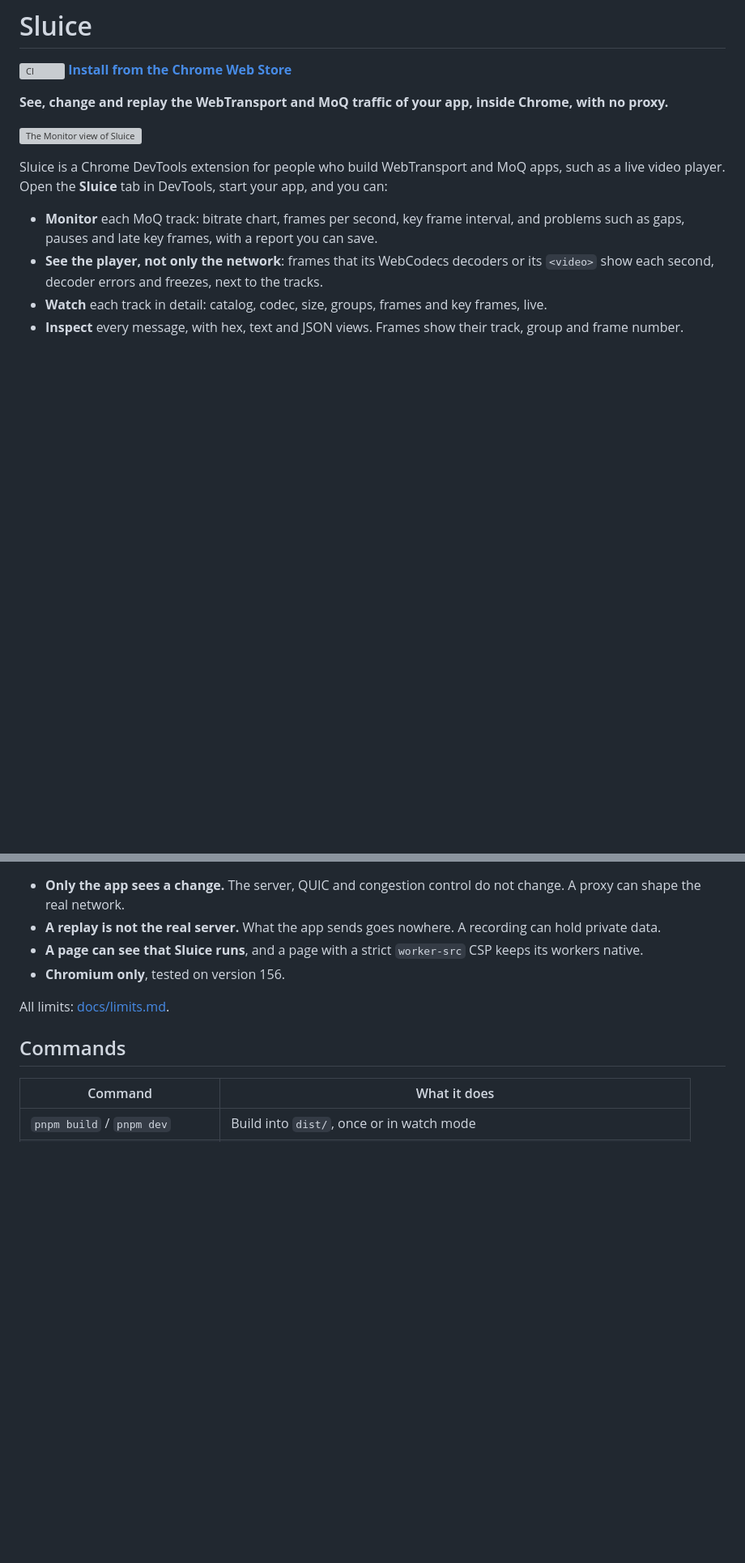
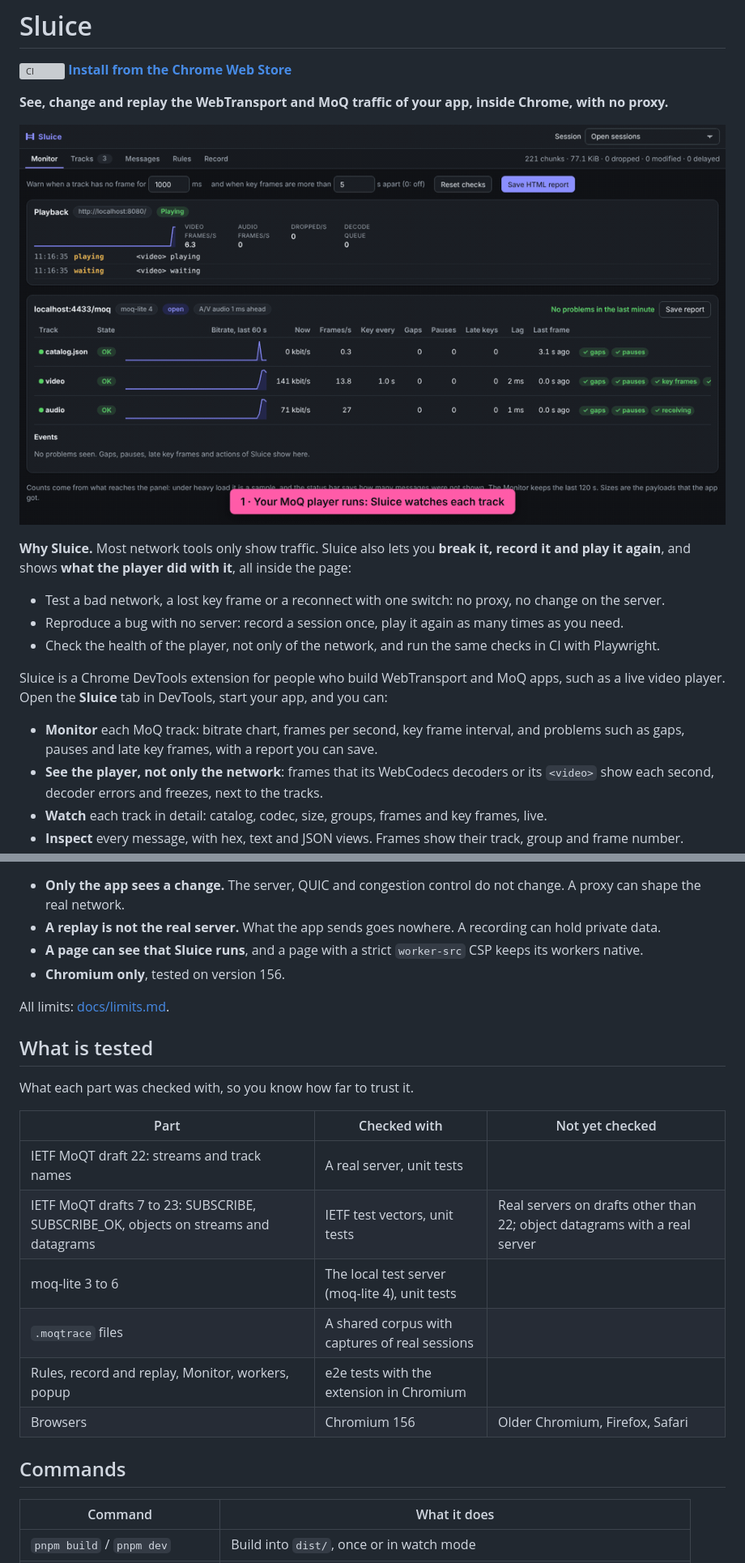
Before and after one commit to pzanella/sluice, a Markdown page: README.md, 2 parts joined by grey strips. Shown at 81% size. Drawn GitHub-style; pictures changed too: docs/images/demo.gif (added); blank space fills up the shorter version; grey boxes are pictures that could not be loaded.

Commit message:
docs: demo GIF, Why Sluice and what is tested in the README

```diff
--- a/README.md
+++ b/README.md
@@ -5,7 +5,14 @@
 
 **See, change and replay the WebTransport and MoQ traffic of your app, inside Chrome, with no proxy.**
 
-![The Monitor view of Sluice](docs/images/monitor.png)
+![Sluice drops the key frames of a MoQ video track, and the Monitor shows it](docs/images/demo.gif)
+
+**Why Sluice.** Most network tools only show traffic. Sluice also lets you **break it, record it and play it again**, and shows
+**what the player did with it**, all inside the page:
+
+- Test a bad network, a lost key frame or a reconnect with one switch: no proxy, no change on the server.
+- Reproduce a bug with no server: record a session once, play it again as many times as you need.
+- Check the health of the player, not only of the network, and run the same checks in CI with Playwright.
 
 Sluice is a Chrome DevTools extension for people who build WebTransport and MoQ apps, such as a live video player. Open the
 **Sluice** tab in DevTools, start your app, and you can:
@@ -112,6 +119,19 @@ Step by step, with scenario files that you can import: [docs/guide/recipes.md](d
 
 All limits: [docs/limits.md](docs/limits.md).
 
+## What is tested
+
+What each part was checked with, so you know how far to trust it.
+
+| Part | Checked with | Not yet checked |
+|---|---|---|
+| IETF MoQT draft 22: streams and track names | A real server, unit tests | |
+| IETF MoQT drafts 7 to 23: SUBSCRIBE, SUBSCRIBE_OK, objects on streams and datagrams | IETF test vectors, unit tests | Real servers on drafts other than 22; object datagrams with a real server |
+| moq-lite 3 to 6 | The local test server (moq-lite 4), unit tests | |
+| `.moqtrace` files | A shared corpus with captures of real sessions | |
+| Rules, record and replay, Monitor, workers, popup | e2e tests with the extension in Chromium | |
+| Browsers | Chromium 156 | Older Chromium, Firefox, Safari |
+
 ## Commands
 
 | Command | What it does |
```
Also changed, not shown: other parts of README.md (+1 -0 lines), CHANGELOG.md (+4 -0 lines), 2 other files.
